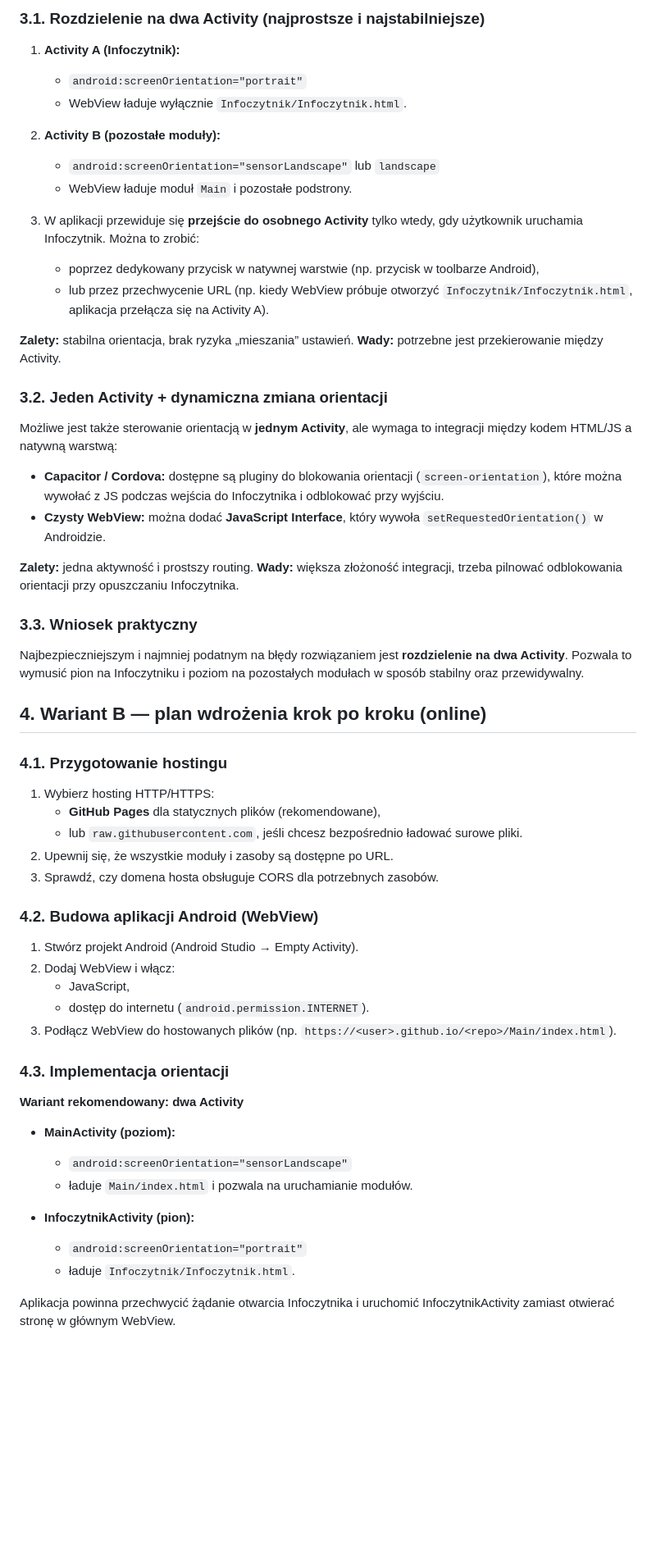
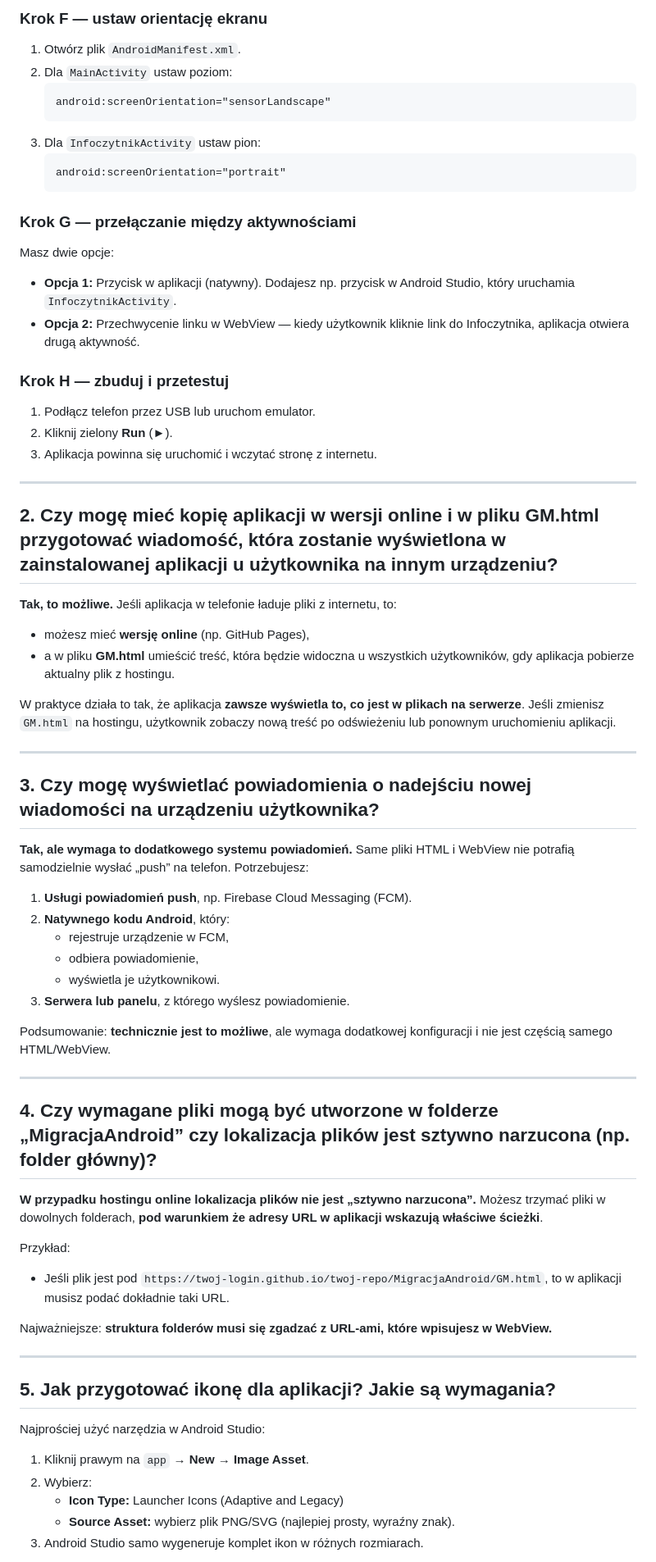
Before and after one commit to CuteLittleGoat/WrathAndGlory, a Markdown page: MigracjaAndroid/Migracja_Android.md, the part around one of its changes. Shown at 82% size. Drawn GitHub-style; blank space fills up the shorter version.

Commit message:
Update Android migration guide

````diff
--- a/MigracjaAndroid/Migracja_Android.md
+++ b/MigracjaAndroid/Migracja_Android.md
@@ -26,64 +65,70 @@ Wariant B jest właściwy, ponieważ:
 
-### 3.1. Rozdzielenie na dwa Activity (najprostsze i najstabilniejsze)
+### Krok F — ustaw orientację ekranu
+1. Otwórz plik `AndroidManifest.xml`.
+2. Dla `MainActivity` ustaw poziom:
+   ```xml
+   android:screenOrientation="sensorLandscape"
+   ```
+3. Dla `InfoczytnikActivity` ustaw pion:
+   ```xml
+   android:screenOrientation="portrait"
+   ```
 
-1. **Activity A (Infoczytnik):**
-   - `android:screenOrientation="portrait"`
-   - WebView ładuje wyłącznie `Infoczytnik/Infoczytnik.html`.
+### Krok G — przełączanie między aktywnościami
+Masz dwie opcje:
+- **Opcja 1:** Przycisk w aplikacji (natywny). Dodajesz np. przycisk w Android Studio, który uruchamia `InfoczytnikActivity`.
+- **Opcja 2:** Przechwycenie linku w WebView — kiedy użytkownik kliknie link do Infoczytnika, aplikacja otwiera drugą aktywność.
 
-2. **Activity B (pozostałe moduły):**
-   - `android:screenOrientation="sensorLandscape"` lub `landscape`
-   - WebView ładuje moduł `Main` i pozostałe podstrony.
+### Krok H — zbuduj i przetestuj
+1. Podłącz telefon przez USB lub uruchom emulator.
+2. Kliknij zielony **Run** (►).
+3. Aplikacja powinna się uruchomić i wczytać stronę z internetu.
 
-3. W aplikacji przewiduje się **przejście do osobnego Activity** tylko wtedy, gdy użytkownik uruchamia Infoczytnik. Można to zrobić:
-   - poprzez dedykowany przycisk w natywnej warstwie (np. przycisk w toolbarze Android),
-   - lub przez przechwycenie URL (np. kiedy WebView próbuje otworzyć `Infoczytnik/Infoczytnik.html`, aplikacja przełącza się na Activity A).
+---
 
-**Zalety:** stabilna orientacja, brak ryzyka „mieszania” ustawień.
-**Wady:** potrzebne jest przekierowanie między Activity.
+## 2. Czy mogę mieć kopię aplikacji w wersji online i w pliku GM.html przygotować wiadomość, która zostanie wyświetlona w zainstalowanej aplikacji u użytkownika na innym urządzeniu?
 
-### 3.2. Jeden Activity + dynamiczna zmiana orientacji
+**Tak, to możliwe.** Jeśli aplikacja w telefonie ładuje pliki z internetu, to:
+- możesz mieć **wersję online** (np. GitHub Pages),
+- a w pliku **GM.html** umieścić treść, która będzie widoczna u wszystkich użytkowników, gdy aplikacja pobierze aktualny plik z hostingu.
 
-Możliwe jest także sterowanie orientacją w **jednym Activity**, ale wymaga to integracji między kodem HTML/JS a natywną warstwą:
+W praktyce działa to tak, że aplikacja **zawsze wyświetla to, co jest w plikach na serwerze**. Jeśli zmienisz `GM.html` na hostingu, użytkownik zobaczy nową treść po odświeżeniu lub ponownym uruchomieniu aplikacji.
 
-- **Capacitor / Cordova:** dostępne są pluginy do blokowania orientacji (`screen-orientation`), które można wywołać z JS podczas wejścia do Infoczytnika i odblokować przy wyjściu.
-- **Czysty WebView:** można dodać **JavaScript Interface**, który wywoła `setRequestedOrientation()` w Androidzie.
+---
 
-**Zalety:** jedna aktywność i prostszy routing.
-**Wady:** większa złożoność integracji, trzeba pilnować odblokowania orientacji przy opuszczaniu Infoczytnika.
+## 3. Czy mogę wyświetlać powiadomienia o nadejściu nowej wiadomości na urządzeniu użytkownika?
 
-### 3.3. Wniosek praktyczny
+**Tak, ale wymaga to dodatkowego systemu powiadomień.** Same pliki HTML i WebView nie potrafią samodzielnie wysłać „push” na telefon. Potrzebujesz:
 
-Najbezpieczniejszym i najmniej podatnym na błędy rozwiązaniem jest **rozdzielenie na dwa Activity**. Pozwala to wymusić pion na Infoczytniku i poziom na pozostałych modułach w sposób stabilny oraz przewidywalny.
+1. **Usługi powiadomień push**, np. Firebase Cloud Messaging (FCM).
+2. **Natywnego kodu Android**, który:
+   - rejestruje urządzenie w FCM,
+   - odbiera powiadomienie,
+   - wyświetla je użytkownikowi.
+3. **Serwera lub panelu**, z którego wyślesz powiadomienie.
 
-## 4. Wariant B — plan wdrożenia krok po kroku (online)
+Podsumowanie: **technicznie jest to możliwe**, ale wymaga dodatkowej konfiguracji i nie jest częścią samego HTML/WebView.
 
-### 4.1. Przygotowanie hostingu
+---
 
-1. Wybierz hosting HTTP/HTTPS:
-   - **GitHub Pages** dla statycznych plików (rekomendowane),
-   - lub `raw.githubusercontent.com`, jeśli chcesz bezpośrednio ładować surowe pliki.
-2. Upewnij się, że wszystkie moduły i zasoby są dostępne po URL.
-3. Sprawdź, czy domena hosta obsługuje CORS dla potrzebnych zasobów.
+## 4. Czy wymagane pliki mogą być utworzone w folderze „MigracjaAndroid” czy lokalizacja plików jest sztywno narzucona (np. folder główny)?
 
-### 4.2. Budowa aplikacji Android (WebView)
+**W przypadku hostingu online lokalizacja plików nie jest „sztywno narzucona”.** Możesz trzymać pliki w dowolnych folderach, **pod warunkiem że adresy URL w aplikacji wskazują właściwe ścieżki**.
 
-1. Stwórz projekt Android (Android Studio → Empty Activity).
-2. Dodaj WebView i włącz:
-   - JavaScript,
-   - dostęp do internetu (`android.permission.INTERNET`).
-3. Podłącz WebView do hostowanych plików (np. `https://<user>.github.io/<repo>/Main/index.html`).
+Przykład:
+- Jeśli plik jest pod `https://twoj-login.github.io/twoj-repo/MigracjaAndroid/GM.html`, to w aplikacji musisz podać dokładnie taki URL.
 
-### 4.3. Implementacja orientacji
+Najważniejsze: **struktura folderów musi się zgadzać z URL‑ami, które wpisujesz w WebView.**
 
-**Wariant rekomendowany: dwa Activity**
+---
 
-- **MainActivity (poziom):**
-  - `android:screenOrientation="sensorLandscape"`
-  - ładuje `Main/index.html` i pozwala na uruchamianie modułów.
+## 5. Jak przygotować ikonę dla aplikacji? Jakie są wymagania?
 
-- **InfoczytnikActivity (pion):**
-  - `android:screenOrientation="portrait"`
-  - ładuje `Infoczytnik/Infoczytnik.html`.
+Najprościej użyć narzędzia w Android Studio:
 
-Aplikacja powinna przechwycić żądanie otwarcia Infoczytnika i uruchomić InfoczytnikActivity zamiast otwierać stronę w głównym WebView.
+1. Kliknij prawym na `app` → **New** → **Image Asset**.
+2. Wybierz:
+   - **Icon Type:** Launcher Icons (Adaptive and Legacy)
+   - **Source Asset:** wybierz plik PNG/SVG (najlepiej prosty, wyraźny znak).
+3. Android Studio samo wygeneruje komplet ikon w różnych rozmiarach.
 
````
Also changed, not shown: other parts of MigracjaAndroid/Migracja_Android.md (+81 -29 lines), MigracjaAndroid/docs/Documentation.md (added, +65 -0 lines), MigracjaAndroid/docs/README.md (added, +41 -0 lines).
